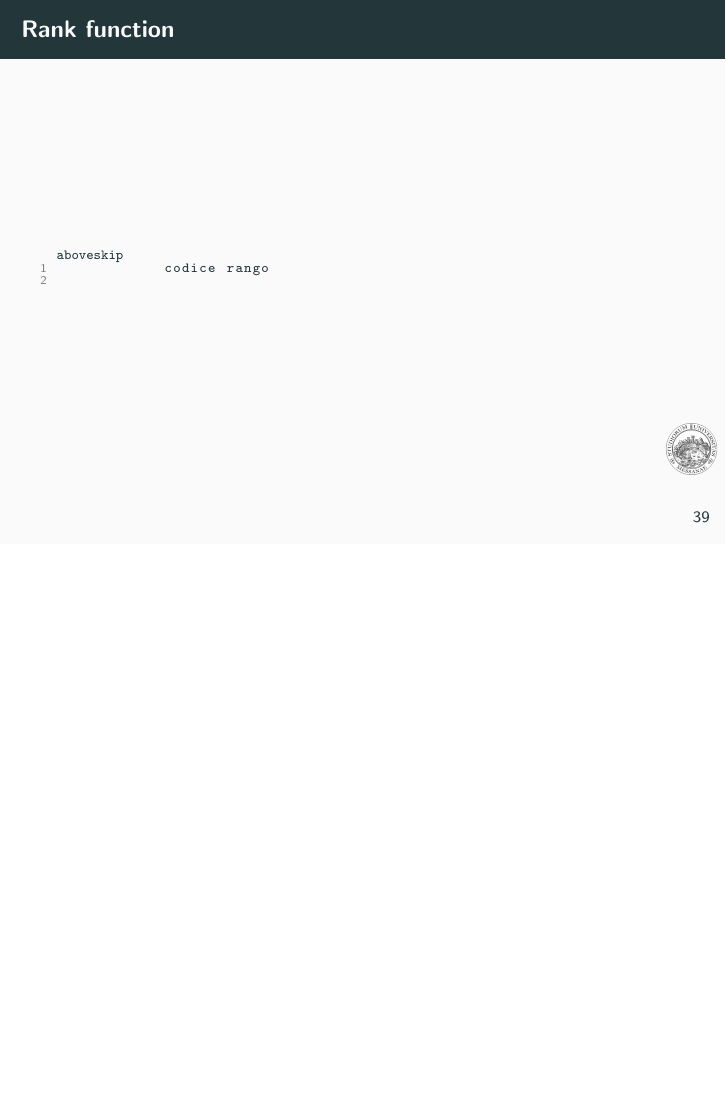
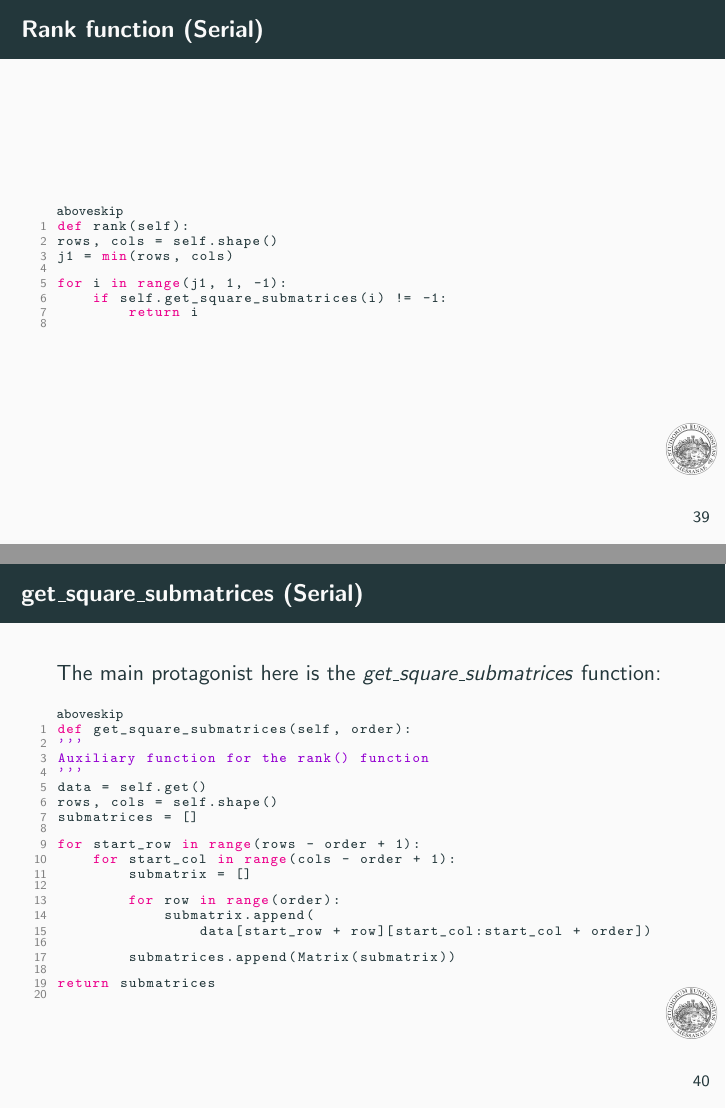
Before and after one commit to aloxyz/distmat, LaTeX slides (latex/presentation/main.tex): page 47 of 47 before the commit and pages 47 and 48 of 50 after it, the two joined at a grey line, the shorter picture padded with empty space. Compiled offline with pdfLaTeX.

Commit message:
rank presentation

```diff
--- a/latex/presentation/main.tex
+++ b/latex/presentation/main.tex
@@ -561,6 +561,39 @@ else:
     If there is a non-zero determinant of order $j$, but all determinants of order $k+1$ or higher are zero, then the rank of $A$ is $j$.
 \end{frame}
 
-\begin{frame}[fragile]{Rank function}
+\begin{frame}[fragile]{Rank function (Serial)}
     \begin{lstlisting}[language=Python]
-            codice rango
+def rank(self):
+rows, cols = self.shape()
+j1 = min(rows, cols)
+
+for i in range(j1, 1, -1):
+    if self.get_square_submatrices(i) != -1:
+        return i
+        \end{lstlisting}
+\end{frame}
+
+\begin{frame}[fragile]{get\_square\_submatrices (Serial)}
+    The main protagonist here is the \textit{get\_square\_submatrices} function:
+    \begin{lstlisting}[language=Python]
+def get_square_submatrices(self, order):
+'''
+Auxiliary function for the rank() function
+'''
+data = self.get()
+rows, cols = self.shape()
+submatrices = []
+
+for start_row in range(rows - order + 1):
+    for start_col in range(cols - order + 1):
+        submatrix = []
+
+        for row in range(order):
+            submatrix.append(
+                data[start_row + row][start_col:start_col + order])
+
+        submatrices.append(Matrix(submatrix))
+
+return submatrices
+                    \end{lstlisting}
+\end{frame}
@@ -566,0 +611,3 @@ else:
+        for row in range(order):
+            submatrix.append(
+                data[start_row + row][start_col:start_col + order])
@@ -567,3 +622,14 @@ else:
+Auxiliary function for the rank() function
+'''
+data = self.get()
+rows, cols = self.shape()
+futures = []
+
+for start_row in range(rows - order + 1):
+    for start_col in range(cols - order + 1):
+        futures.append(t.get_submatrix_task.remote(start_row, start_col, order, data))
+
+return ray.get(futures)
         \end{lstlisting}
 \end{frame}
 
```
Also changed, not shown: latex/presentation/main.pdf, latex/presentation/main.tex (19 more changed lines), 7 other files.
